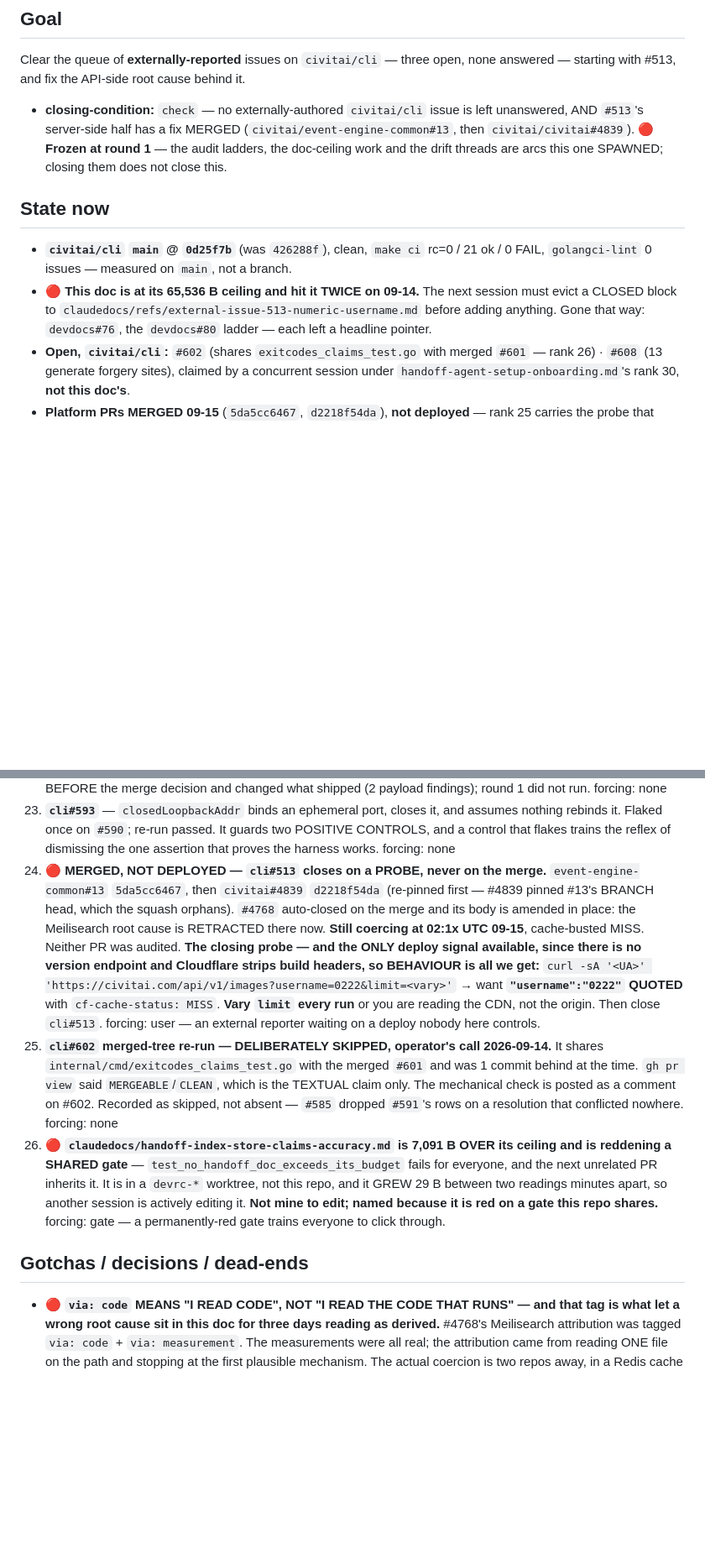
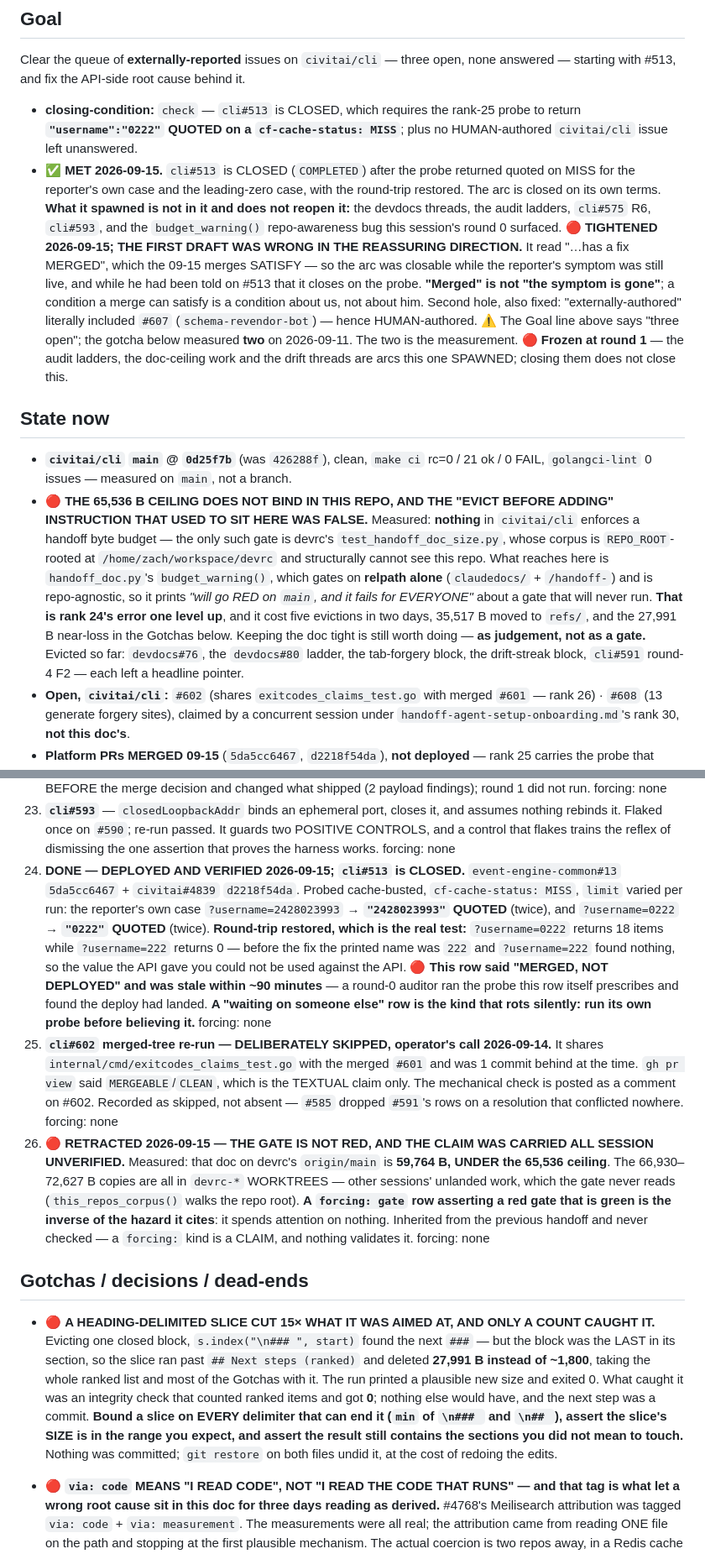
Before and after one commit to civitai/cli, a Markdown page: claudedocs/handoff-external-issue-513-numeric-username.md, 2 parts joined by grey strips. Shown at 84% size. Drawn GitHub-style; blank space fills up the shorter version.

```diff
--- a/claudedocs/handoff-external-issue-513-numeric-username.md
+++ b/claudedocs/handoff-external-issue-513-numeric-username.md
@@ -15,18 +15,39 @@ Non-blocking: if it exits non-zero, print the stderr line and carry on.
 Clear the queue of **externally-reported** issues on `civitai/cli` — three open, none
 answered — starting with #513, and fix the API-side root cause behind it.
 
-- **closing-condition:** `check` — no externally-authored `civitai/cli` issue is left unanswered,
-  AND `#513`'s server-side half has a fix MERGED (`civitai/event-engine-common#13`, then
-  `civitai/civitai#4839`). 🔴 **Frozen at round 1** — the audit ladders, the doc-ceiling work and
-  the drift threads are arcs this one SPAWNED; closing them does not close this.
+- **closing-condition:** `check` — `cli#513` is CLOSED, which requires the rank-25 probe to return
+  **`"username":"0222"` QUOTED on a `cf-cache-status: MISS`**; plus no HUMAN-authored `civitai/cli`
+  issue left unanswered.
+- ✅ **MET 2026-09-15.** `cli#513` is CLOSED (`COMPLETED`) after the probe returned quoted on MISS
+  for the reporter's own case and the leading-zero case, with the round-trip restored. The arc is
+  closed on its own terms. **What it spawned is not in it and does not reopen it:** the devdocs
+  threads, the audit ladders, `cli#575` R6, `cli#593`, and the `budget_warning()` repo-awareness
+  bug this session's round 0 surfaced.
+  🔴 **TIGHTENED 2026-09-15; THE FIRST DRAFT WAS WRONG IN THE REASSURING DIRECTION.** It read
+  "…has a fix MERGED", which the 09-15 merges SATISFY — so the arc was closable while the
+  reporter's symptom was still live, and while he had been told on #513 that it closes on the
+  probe. **"Merged" is not "the symptom is gone"**; a condition a merge can satisfy is a condition
+  about us, not about him. Second hole, also fixed: "externally-authored" literally included
+  `#607` (`schema-revendor-bot`) — hence HUMAN-authored. ⚠ The Goal line above says "three open";
+  the gotcha below measured **two** on 2026-09-11. The two is the measurement.
+  🔴 **Frozen at round 1** — the audit ladders, the doc-ceiling work and the drift threads are
+  arcs this one SPAWNED; closing them does not close this.
 
 ## State now
 
 - **`civitai/cli` `main` @ `0d25f7b`** (was `426288f`), clean, `make ci` rc=0 / 21 ok / 0 FAIL,
   `golangci-lint` 0 issues — measured on `main`, not a branch.
-- 🔴 **This doc is at its 65,536 B ceiling and hit it TWICE on 09-14.** The next session must evict
-  a CLOSED block to `claudedocs/refs/external-issue-513-numeric-username.md` before adding
-  anything. Gone that way: `devdocs#76`, the `devdocs#80` ladder — each left a headline pointer.
+- 🔴 **THE 65,536 B CEILING DOES NOT BIND IN THIS REPO, AND THE "EVICT BEFORE ADDING" INSTRUCTION
+  THAT USED TO SIT HERE WAS FALSE.** Measured: **nothing** in `civitai/cli` enforces a handoff byte
+  budget — the only such gate is devrc's `test_handoff_doc_size.py`, whose corpus is `REPO_ROOT`-
+  rooted at `/home/zach/workspace/devrc` and structurally cannot see this repo. What reaches here
+  is `handoff_doc.py`'s `budget_warning()`, which gates on **relpath alone** (`claudedocs/` +
+  `/handoff-`) and is repo-agnostic, so it prints *"will go RED on `main`, and it fails for
+  EVERYONE"* about a gate that will never run. **That is rank 24's error one level up**, and it
+  cost five evictions in two days, 35,517 B moved to `refs/`, and the 27,991 B near-loss in the
+  Gotchas below. Keeping the doc tight is still worth doing — **as judgement, not as a gate.**
+  Evicted so far: `devdocs#76`, the `devdocs#80` ladder, the tab-forgery block, the drift-streak
+  block, `cli#591` round-4 F2 — each left a headline pointer.
 - **Open, `civitai/cli`:** `#602` (shares `exitcodes_claims_test.go` with merged `#601` — rank 26)
   · `#608` (13 generate forgery sites), claimed by a concurrent session under
   `handoff-agent-setup-onboarding.md`'s rank 30, **not this doc's**.
@@ -299,31 +296,41 @@ the step count being what separates a green sweep from a green SKIP.
     rebinds it. Flaked once on `#590`; re-run passed. It guards two POSITIVE CONTROLS, and a
     control that flakes trains the reflex of dismissing the one assertion that proves the harness
     works. forcing: none
-25. 🔴 **MERGED, NOT DEPLOYED — `cli#513` closes on a PROBE, never on the merge.**
-    `event-engine-common#13` `5da5cc6467`, then `civitai#4839` `d2218f54da` (re-pinned first —
-    #4839 pinned #13's BRANCH head, which the squash orphans). `#4768` auto-closed on the merge
-    and its body is amended in place: the Meilisearch root cause is RETRACTED there now.
-    **Still coercing at 02:1x UTC 09-15**, cache-busted MISS. Neither PR was audited.
-    **The closing probe — and the ONLY deploy signal available, since there is no version
-    endpoint and Cloudflare strips build headers, so BEHAVIOUR is all we get:**
-    `curl -sA '<UA>' 'https://civitai.com/api/v1/images?username=0222&limit=<vary>'` →
-    want **`"username":"0222"` QUOTED** with `cf-cache-status: MISS`. **Vary `limit` every run**
-    or you are reading the CDN, not the origin. Then close `cli#513`.
-    forcing: user — an external reporter waiting on a deploy nobody here controls.
+25. **DONE — DEPLOYED AND VERIFIED 2026-09-15; `cli#513` is CLOSED.** `event-engine-common#13`
+    `5da5cc6467` + `civitai#4839` `d2218f54da`. Probed cache-busted, `cf-cache-status: MISS`,
+    `limit` varied per run: the reporter's own case `?username=2428023993` → **`"2428023993"`
+    QUOTED** (twice), and `?username=0222` → **`"0222"` QUOTED** (twice). **Round-trip restored,
+    which is the real test:** `?username=0222` returns 18 items while `?username=222` returns 0 —
+    before the fix the printed name was `222` and `?username=222` found nothing, so the value the
+    API gave you could not be used against the API. 🔴 **This row said "MERGED, NOT DEPLOYED" and
+    was stale within ~90 minutes** — a round-0 auditor ran the probe this row itself prescribes and
+    found the deploy had landed. **A "waiting on someone else" row is the kind that rots silently:
+    run its own probe before believing it.** forcing: none
 26. **`cli#602` merged-tree re-run — DELIBERATELY SKIPPED, operator's call 2026-09-14.** It shares
     `internal/cmd/exitcodes_claims_test.go` with the merged `#601` and was 1 commit behind at the
     time. `gh pr view` said `MERGEABLE`/`CLEAN`, which is the TEXTUAL claim only. The mechanical
     check is posted as a comment on #602. Recorded as skipped, not absent — `#585` dropped
     `#591`'s rows on a resolution that conflicted nowhere. forcing: none
-24. 🔴 **`claudedocs/handoff-index-store-claims-accuracy.md` is 7,091 B OVER its ceiling and is
-    reddening a SHARED gate** — `test_no_handoff_doc_exceeds_its_budget` fails for everyone, and
-    the next unrelated PR inherits it. It is in a `devrc-*` worktree, not this repo, and it GREW
-    29 B between two readings minutes apart, so another session is actively editing it.
-    **Not mine to edit; named because it is red on a gate this repo shares.**
-    forcing: gate — a permanently-red gate trains everyone to click through.
+24. 🔴 **RETRACTED 2026-09-15 — THE GATE IS NOT RED, AND THE CLAIM WAS CARRIED ALL SESSION
+    UNVERIFIED.** Measured: that doc on devrc's `origin/main` is **59,764 B, UNDER the 65,536
+    ceiling**. The 66,930–72,627 B copies are all in `devrc-*` WORKTREES — other sessions'
+    unlanded work, which the gate never reads (`this_repos_corpus()` walks the repo root).
+    **A `forcing: gate` row asserting a red gate that is green is the inverse of the hazard it
+    cites**: it spends attention on nothing. Inherited from the previous handoff and never
+    checked — a `forcing:` kind is a CLAIM, and nothing validates it. forcing: none
 
 ## Gotchas / decisions / dead-ends
 
+- 🔴 **A HEADING-DELIMITED SLICE CUT 15× WHAT IT WAS AIMED AT, AND ONLY A COUNT CAUGHT IT.**
+  Evicting one closed block, `s.index("\n### ", start)` found the next `###` — but the block was
+  the LAST in its section, so the slice ran past `## Next steps (ranked)` and deleted **27,991 B
+  instead of ~1,800**, taking the whole ranked list and most of the Gotchas with it. The run
+  printed a plausible new size and exited 0. What caught it was an integrity check that counted
+  ranked items and got **0**; nothing else would have, and the next step was a commit. **Bound a
+  slice on EVERY delimiter that can end it (`min` of `\n### ` and `\n## `), assert the slice's
+  SIZE is in the range you expect, and assert the result still contains the sections you did not
+  mean to touch.** Nothing was committed; `git restore` on both files undid it, at the cost of
+  redoing the edits.
 - 🔴 **`via: code` MEANS "I READ CODE", NOT "I READ THE CODE THAT RUNS" — and that tag is what let
   a wrong root cause sit in this doc for three days reading as derived.** #4768's Meilisearch
   attribution was tagged `via: code` + `via: measurement`. The measurements were all real; the
```
Also changed, not shown: other parts of claudedocs/handoff-external-issue-513-numeric-username.md (+25 -49 lines), claudedocs/refs/external-issue-513-numeric-username.md (+43 -0 lines).
